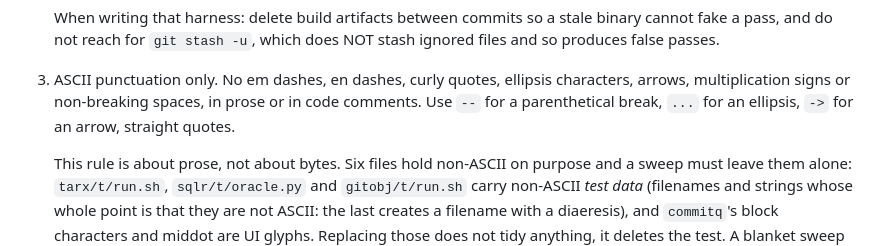
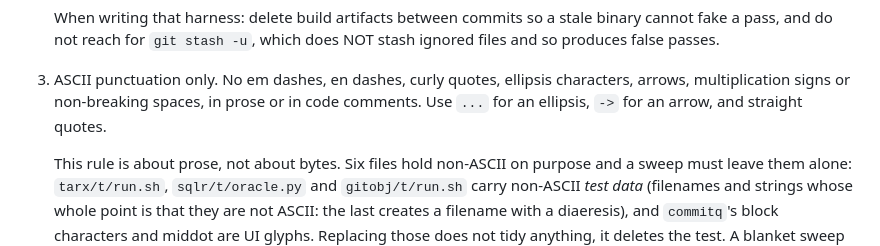
Before and after one commit to paperpaladin/projects, a Markdown page: METHOD.md, the part around the change. Drawn GitHub-style.

Commit message:
method: the ASCII rule prescribed punctuation nothing uses
Rule 3 is about bytes: no character outside ASCII in source or prose. It
also told a reader to write `--` for a parenthetical break, which no
document here does, so the rule was unfollowed on its own page.

```diff
--- a/METHOD.md
+++ b/METHOD.md
@@ -114,8 +114,8 @@ starts claiming last week's numbers. It had drifted by 38 values once, because
    does NOT stash ignored files and so produces false passes.
 3. ASCII punctuation only. No em dashes, en dashes, curly quotes, ellipsis
    characters, arrows, multiplication signs or non-breaking spaces, in prose or in
-   code comments. Use `--` for a parenthetical break, `...` for an ellipsis,
-   `->` for an arrow, straight quotes.
+   code comments. Use `...` for an ellipsis, `->` for an arrow, and straight
+   quotes.
 
    This rule is about prose, not about bytes. Six files hold non-ASCII on
    purpose and a sweep must leave them alone: `tarx/t/run.sh`,
```
